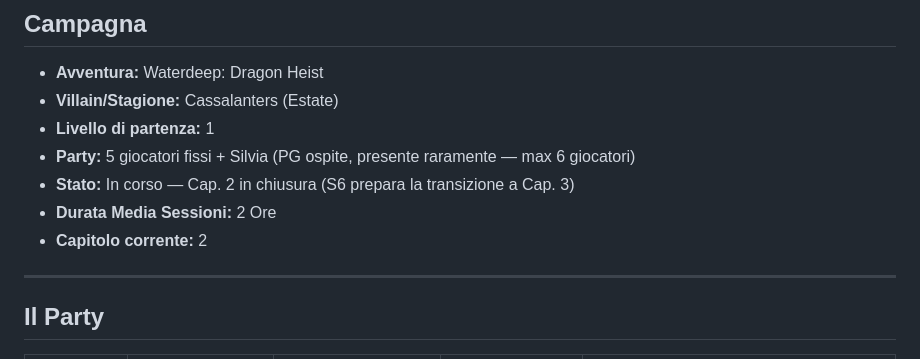
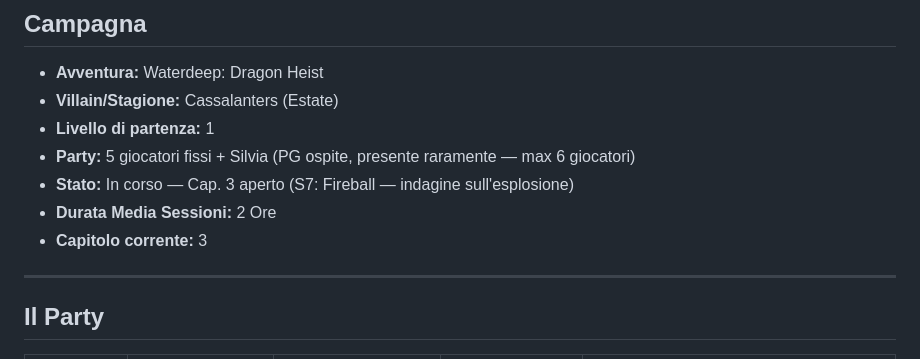
Before and after one commit to FabioC-88/dragon-heist-dm, a Markdown page: ai/knowledge/contesto.md, the part around the change. Drawn GitHub-style.

```diff
--- a/ai/knowledge/contesto.md
+++ b/ai/knowledge/contesto.md
@@ -11,9 +11,9 @@
 - **Villain/Stagione:** Cassalanters (Estate)
 - **Livello di partenza:** 1
 - **Party:** 5 giocatori fissi + Silvia (PG ospite, presente raramente — max 6 giocatori)
-- **Stato:** In corso — Cap. 2 in chiusura (S6 prepara la transizione a Cap. 3)
+- **Stato:** In corso — Cap. 3 aperto (S7: Fireball — indagine sull'esplosione)
 - **Durata Media Sessioni:** 2 Ore
-- **Capitolo corrente:** 2
+- **Capitolo corrente:** 3
 
 ---
 
```
Also changed, not shown: campagna/sessioni/dm-notes-sessione-07.md (added, +346 -0 lines).
